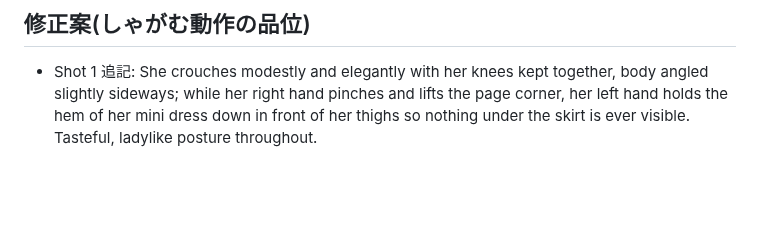
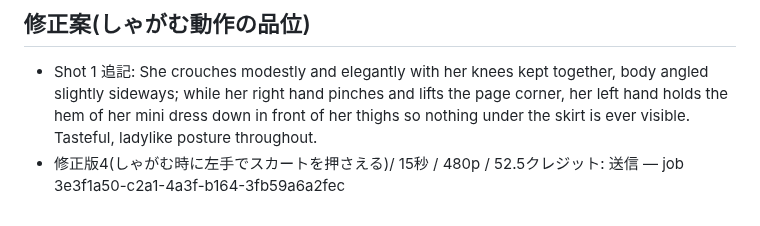
Before and after one commit to jaruj7434-wq/-, a Markdown page: fashion-magazine-cover/prompts/rarumu-pageturn-cinema.md, the part around the change. Drawn GitHub-style; blank space fills up the shorter version.

Commit message:
Submit modest-crouch page-turn film (480p)
Co-Authored-By: Claude Opus 5.5 <noreply@anthropic.com>
Claude-Session: https://claude.ai/code/session_012XKj2LNS6nEr2Y43gCq6Pk

```diff
--- a/fashion-magazine-cover/prompts/rarumu-pageturn-cinema.md
+++ b/fashion-magazine-cover/prompts/rarumu-pageturn-cinema.md
@@ -61,3 +61,4 @@
 
 ## 修正案(しゃがむ動作の品位)
 - Shot 1 追記: She crouches modestly and elegantly with her knees kept together, body angled slightly sideways; while her right hand pinches and lifts the page corner, her left hand holds the hem of her mini dress down in front of her thighs so nothing under the skirt is ever visible. Tasteful, ladylike posture throughout.
+- 修正版4(しゃがむ時に左手でスカートを押さえる)/ 15秒 / 480p / 52.5クレジット: 送信 — job 3e3f1a50-c2a1-4a3f-b164-3fb59a6a2fec
```
